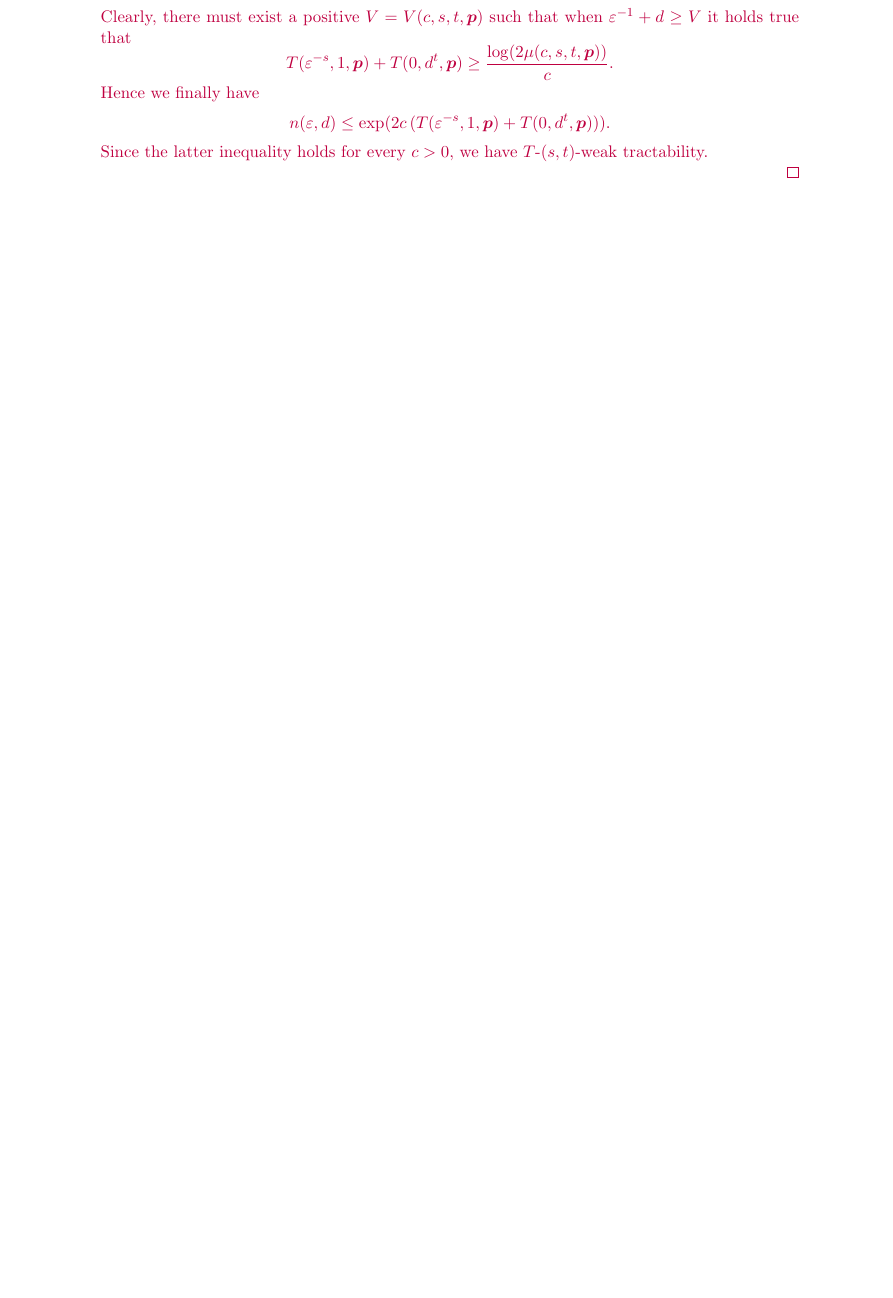
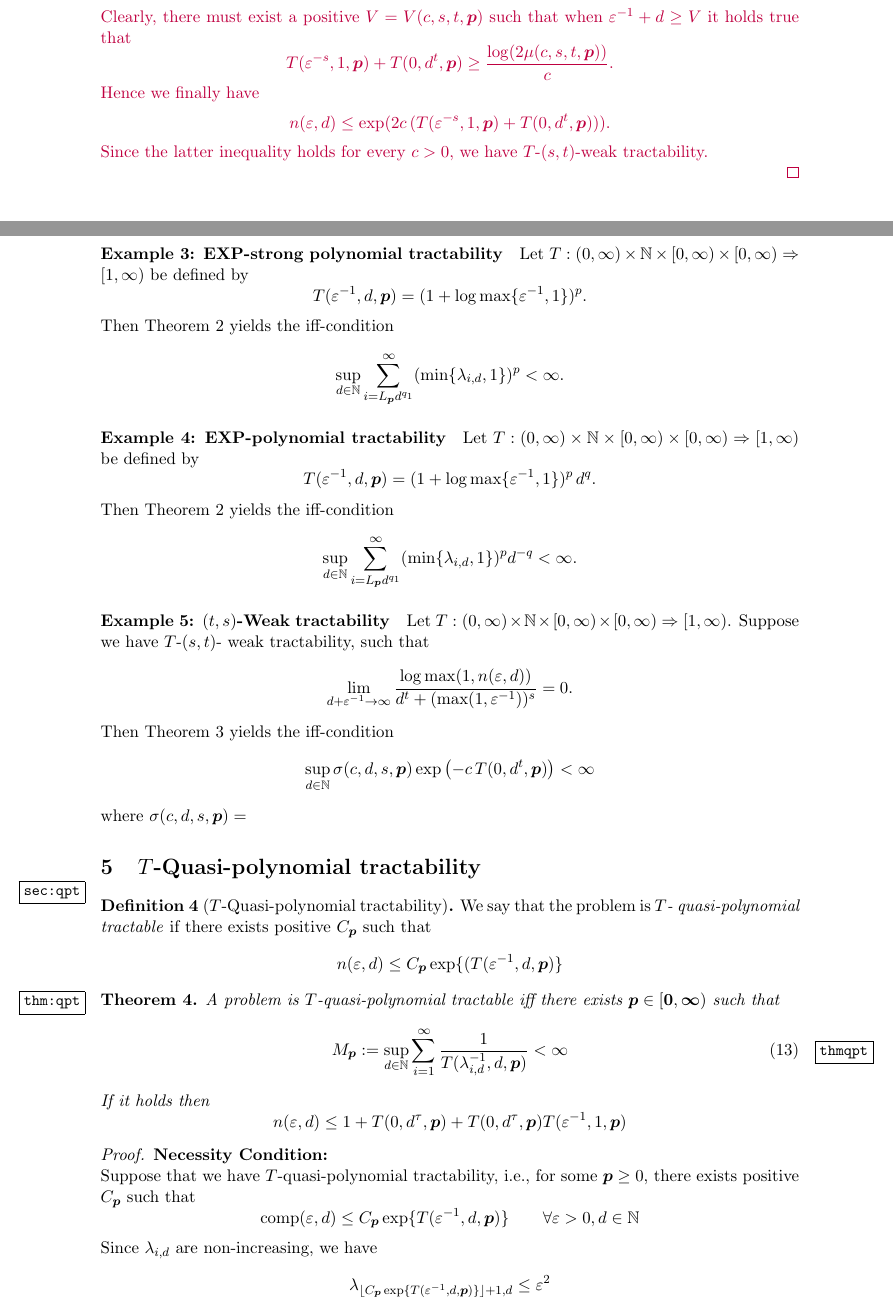
Before and after one commit to fjhickernell/Generalized-Tractability, a LaTeX document (GeneralizedTractability_230310.tex): part of page 9 of 10 before the commit and two parts of pages 9 and 10 of 11 after it, the two joined at a grey line, cut so that both start at the same text, the shorter picture padded with empty space. Compiled offline with pdfLaTeX.

Commit message:
Updates from Overleaf

```diff
--- a/GeneralizedTractability_230310.tex
+++ b/GeneralizedTractability_230310.tex
@@ -595,4 +595,64 @@ Since the latter inequality holds for every $c>0$, we have $T$-$(s,t)$-weak trac
 
 \end{proof}
 }
+\paragraph{Example 3: EXP-strong polynomial tractability}
 
+Let $T: (0,\infty) \times \naturals \times [0,\infty) \times [0,\infty)\Rightarrow [1,\infty)$
+be defined by
+\[
+ T(\varepsilon^{-1},d,\vp)= (1+\log\max\{\varepsilon^{-1},1\})^p.
+\]
+Then Theorem \ref{thm_main_tract2} yields the iff-condition
+\[
+ \sup_{d\in\naturals} \sum_{i=L_{\vp} d^{q_1}}^\infty (\min\{\lambda_{i,d},1\})^p  < \infty.
+\]
+\paragraph{Example 4: EXP-polynomial tractability}
+
+Let $T: (0,\infty) \times \naturals \times [0,\infty) \times [0,\infty)\Rightarrow [1,\infty)$
+be defined by
+\[
+ T(\varepsilon^{-1},d,\vp)= (1+\log \max\{\varepsilon^{-1},1\})^p\, d^q.
+\]
+Then Theorem \ref{thm_main_tract2} yields the iff-condition
+\[
+ \sup_{d\in\naturals} \sum_{i=L_{\vp} d^{q_1}}^\infty (\min\{\lambda_{i,d},1\})^p d^{-q} < \infty.
+\]
+\paragraph{Example 5: $(t,s)$-Weak tractability}
+
+Let $T: (0,\infty) \times \naturals \times [0,\infty) \times [0,\infty)\Rightarrow [1,\infty)$. Suppose we have $T$-$(s,t)$- weak tractability, such that
+\[
+ \lim_{d+\varepsilon^{-1}\rightarrow\infty} \frac{\log \max(1,n(\varepsilon,d))}{d^t +(\max(1,\varepsilon^{-1}))^s} =0.
+\]
+Then Theorem \ref{thm:weak} yields the iff-condition
+\[
+\sup_{d\in\naturals} \sigma (c,d,s,\vp) \exp\left(-c\, T(0,d^t,\vp)\right)<\infty
+\]
+where $\sigma (c,d,s,\vp) = $
+
+\section{$T$-Quasi-polynomial tractability} \label{sec:qpt}
+
+\begin{definition}[$T$-Quasi-polynomial tractability]
+We say that the problem is \emph{$T$- quasi-polynomial tractable} if there exists positive $C_{\vp}$ such that
+   %\[ n(\varepsilon,d)\leq C_{\vp}\exp\{(T(0,d,\vp))(T(\varepsilon^{-1},1,\vp)\}\]
+   \[ n(\varepsilon,d)\leq C_{\vp}\exp\{(T(\varepsilon^{-1},d,\vp)\}\]
+\end{definition}
+
+\begin{theorem}\label{thm:qpt}
+A problem is $T$-quasi-polynomial tractable iff there exists $\vp \in [\vzero, \boldsymbol{\infty})$ such that
+\begin{equation}\label{thmqpt}
+M_{\vp} := \sup_{d\in\mathbb{N}}\sum_{i=1}^\infty \frac{1}{T(\lambda_{i,d}^{-1},d,\vp)}
+<\infty
+\end{equation}
+%where $\Bar{p} = -p(1+\log(T(0,d,\vp))$.
+If it holds then
+\[n(\varepsilon,d)\leq 1+T(0,d^\tau,\vp)+ T(0,d^\tau,\vp)T(\varepsilon^{-1},1,\vp)\]
+\end{theorem}
+\begin{proof}
+\textbf{Necessity Condition:}\\
+Suppose that we have $T$-quasi-polynomial tractability, i.e., for some $\vp\geq 0$, there exists positive $C_{\vp}$ such that
+%\[\comp(\varepsilon,d)\le C_{\vp}\exp\{(T(0,d,\vp)(T(\varepsilon^{-1},1,\vp))\}\quad\quad \forall\varepsilon >0, d\in \mathbb{N}\]
+\[
+\comp(\varepsilon,d)\le C_{\vp}\exp\{T(\varepsilon^{-1},d,\vp)\}
+\quad\quad \forall\varepsilon >0, d\in \mathbb{N}
+\]
+Since $\lambda_{i,d}$ are non-increasing, we have
```
Also changed, not shown: Related papers/Kritzer_ Wozniakowski.pdf (added), GeneralizedTractability_230310.tex (27 more changed lines).
